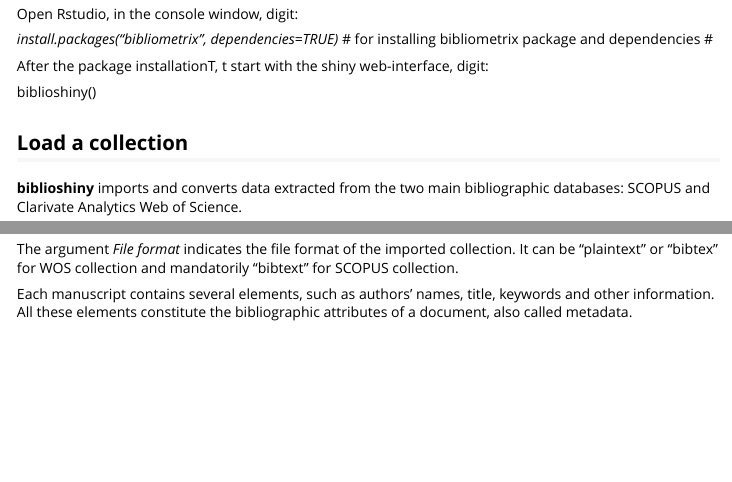
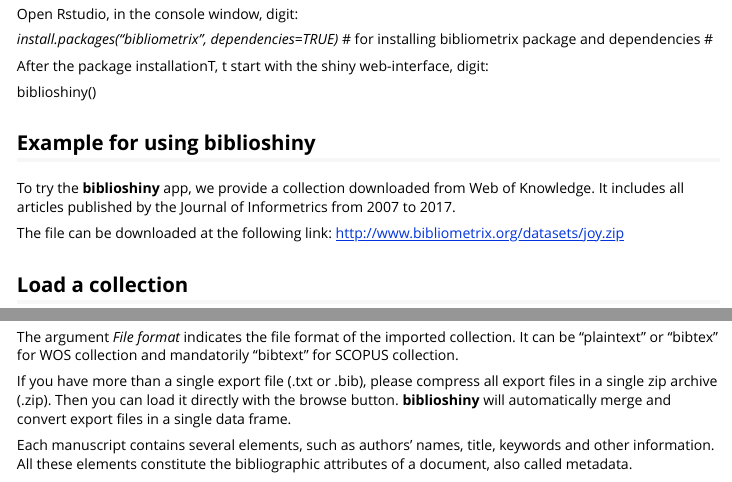
Before and after one commit to massimoaria/bibliometrix, an R Markdown document (vignettes/biblioshiny-vignette.Rmd): the page in a window 1100 px wide, from 2940 px down, and a second part further down, joined at a grey line. The pictures show the output file vignettes/biblioshiny-vignette.html that the author committed with the source, opened offline.

Commit message:
minor fixes

```diff
--- a/vignettes/biblioshiny-vignette.Rmd
+++ b/vignettes/biblioshiny-vignette.Rmd
@@ -172,6 +172,10 @@
 
 biblioshiny()
 
+## Example for using biblioshiny
+To try the **biblioshiny** app, we provide a collection downloaded from Web of Knowledge. It includes all articles published by the Journal of Informetrics from 2007 to 2017.
+
+The file can be downloaded at the following link: http://www.bibliometrix.org/datasets/joy.zip
 
 ## Load a collection
 **biblioshiny** imports and converts data extracted from the two main bibliographic databases: SCOPUS and Clarivate Analytics Web of Science.
@@ -200,6 +204,8 @@
 - "Scopus" (for SCOPUS database).
 
 The argument *File format* indicates the file format of the imported collection. It can be "plaintext" or "bibtex" for WOS collection and mandatorily "bibtext" for SCOPUS collection.
+
+If you have more than a single export file (.txt or .bib), please compress all export files in a single zip archive (.zip). Then you can load it directly with the browse button. **biblioshiny** will automatically merge and convert export files in a single data frame.
 
 Each manuscript contains several elements, such as authors' names, title, keywords and other information. All these elements constitute the bibliographic attributes of a document, also called metadata.
 
```
Also changed, not shown: vignettes/biblioshiny-vignette.html.
